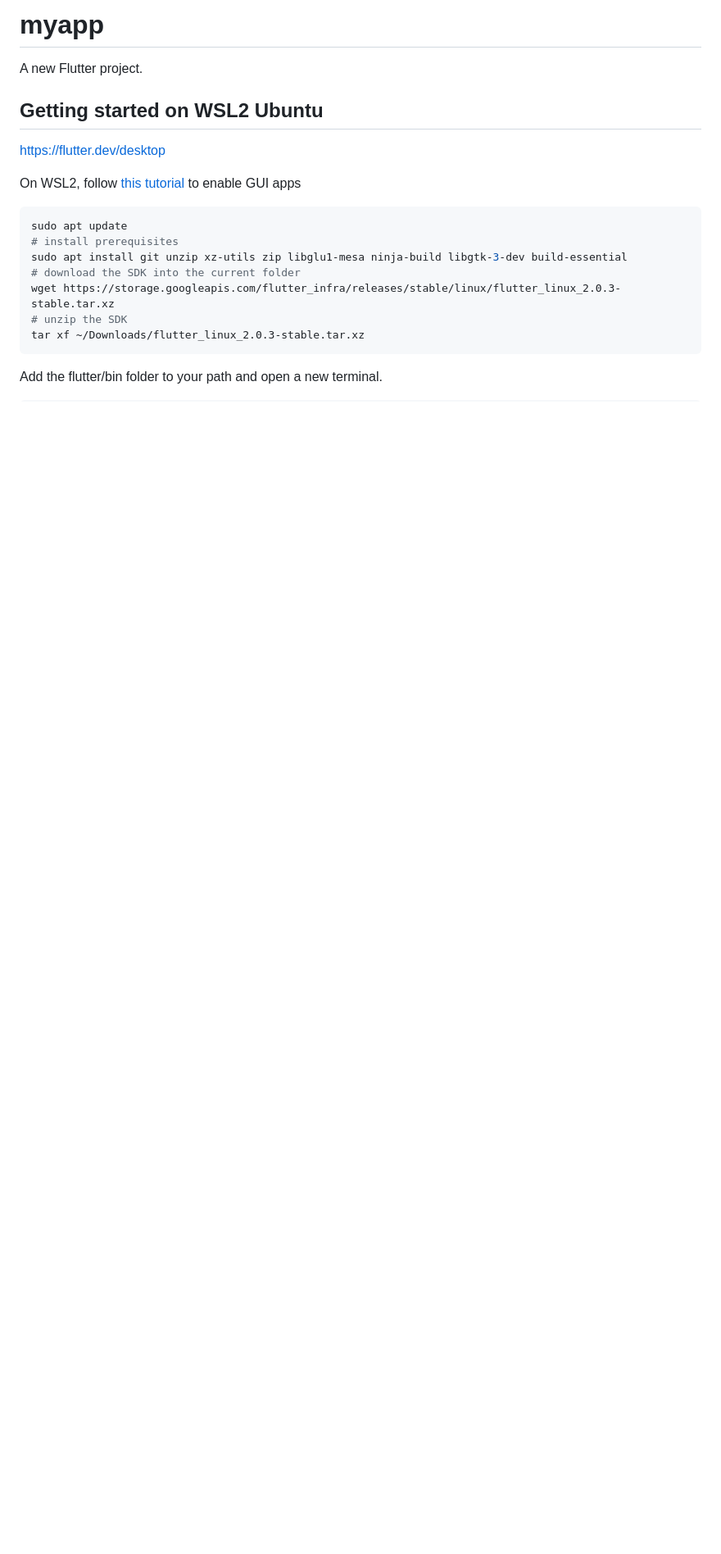
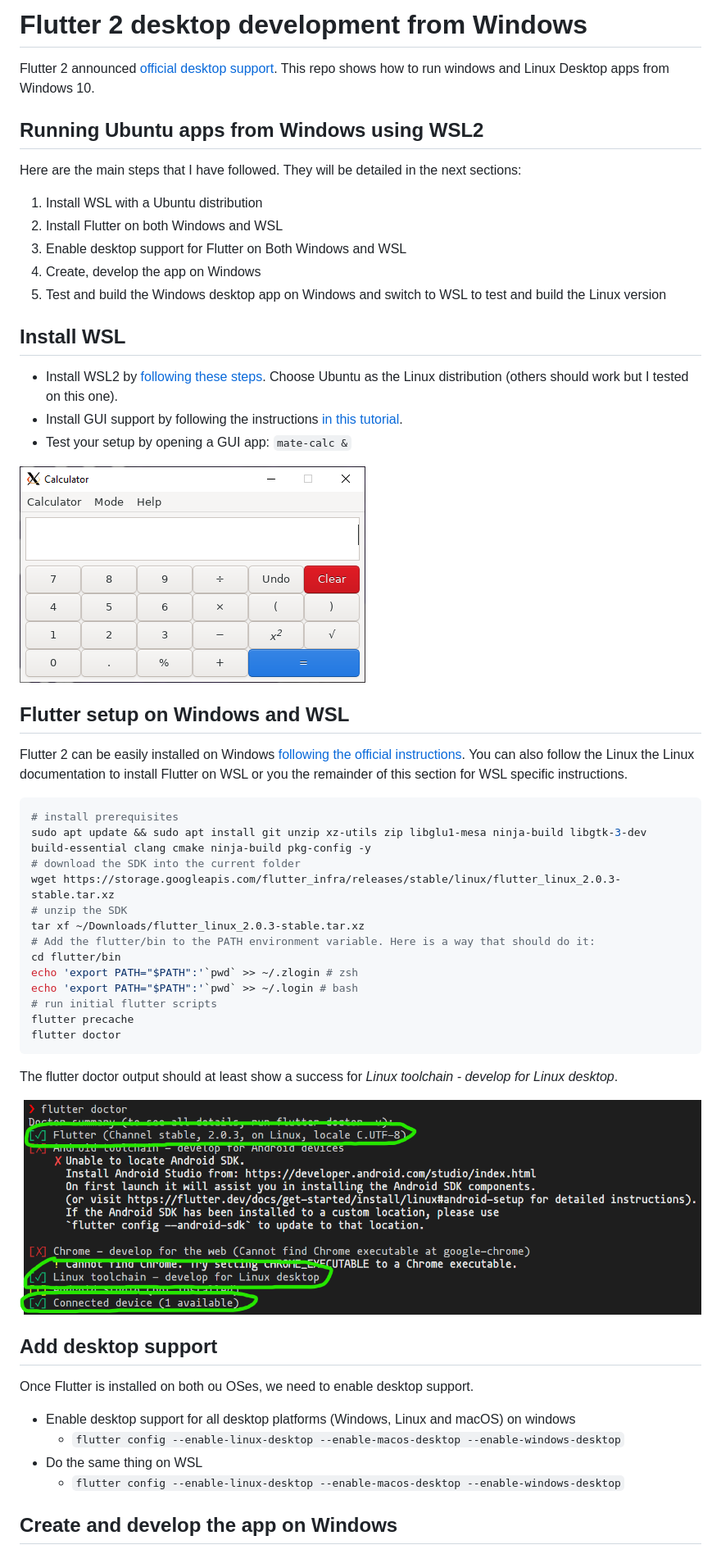
Before and after one commit to yostane/flutter2-desktop, a Markdown page: README.md, the part around the change printed below. Shown: that part at 82% size. GitHub-like rendering; pictures changed too: readme_assets/wsl-flutter-doctor.png (added), readme_assets/wsl-mate-calc.png (added); blank space fills up the shorter version.

````diff
--- a/README.md
+++ b/README.md
@@ -1,21 +1,57 @@
-# myapp
+# Flutter 2 desktop development from Windows
 
-A new Flutter project.
+Flutter 2 announced [official desktop support](https://medium.com/flutter/whats-new-in-flutter-2-0-fe8e95ecc65). This repo shows how to run windows and Linux Desktop apps from Windows 10.
 
-## Getting started on WSL2 Ubuntu
+## Running Ubuntu apps from Windows using WSL2
 
-https://flutter.dev/desktop
+Here are the main steps that I have followed. They will be detailed in the next sections:
 
-On WSL2, follow [this tutorial](https://medium.com/@japheth.yates/the-complete-wsl2-gui-setup-2582828f4577) to enable GUI apps
+1. Install WSL with a Ubuntu distribution
+2. Install Flutter on both Windows and WSL
+3. Enable desktop support for Flutter on Both Windows and WSL
+4. Create, develop the app on Windows
+5. Test and build the Windows desktop app on Windows and switch to WSL to test and build the Linux version
+
+## Install WSL
+
+- Install WSL2 by [following these steps](https://docs.microsoft.com/fr-fr/windows/wsl/install-win10). Choose Ubuntu as the Linux distribution (others should work but I tested on this one).
+- Install GUI support by following the instructions [in this tutorial](https://medium.com/@japheth.yates/the-complete-wsl2-gui-setup-2582828f4577).
+- Test your setup by opening a GUI app: `mate-calc &`
+
+![Mate calc](./readme_assets/wsl-mate-calc.png)
+
+## Flutter setup on Windows and WSL
+
+Flutter 2 can be easily installed on Windows [following the official instructions](https://flutter.dev/docs/get-started/install). You can also follow the Linux the Linux documentation to install Flutter on WSL or you the remainder of this section for WSL specific instructions.
 
 ```sh
-sudo apt update
 # install prerequisites
-sudo apt install git unzip xz-utils zip libglu1-mesa ninja-build libgtk-3-dev build-essential
+sudo apt update && sudo apt install git unzip xz-utils zip libglu1-mesa ninja-build libgtk-3-dev build-essential clang cmake ninja-build pkg-config -y
 # download the SDK into the current folder
 wget https://storage.googleapis.com/flutter_infra/releases/stable/linux/flutter_linux_2.0.3-stable.tar.xz
 # unzip the SDK
 tar xf ~/Downloads/flutter_linux_2.0.3-stable.tar.xz
+# Add the flutter/bin to the PATH environment variable. Here is a way that should do it:
+cd flutter/bin
+echo 'export PATH="$PATH":'`pwd` >> ~/.zlogin # zsh
+echo 'export PATH="$PATH":'`pwd` >> ~/.login # bash
+# run initial flutter scripts
+flutter precache
+flutter doctor
 ```
 
-Add the flutter/bin folder to your path and open a new terminal.
+The flutter doctor output should at least show a success for *Linux toolchain - develop for Linux desktop*.
+
+![WSL doctor success](./readme_assets/wsl-flutter-doctor.png)
+
+## Add desktop support
+
+Once Flutter is installed on both ou OSes, we need to enable desktop support.
+
+- Enable desktop support for all desktop platforms (Windows, Linux and macOS) on windows
+  - `flutter config --enable-linux-desktop --enable-macos-desktop --enable-windows-desktop`
+- Do the same thing on WSL
+  - `flutter config --enable-linux-desktop --enable-macos-desktop --enable-windows-desktop`
+
+## Create and develop the app on Windows
+
````
Also changed, not shown: other parts of README.md (+36 -5 lines), readme_assets/flutter-all-oses.png (added), readme_assets/windows-app.png (added), readme_assets/wsl-app.png (added), readme_assets/wsl-debug-linux.png (added).
